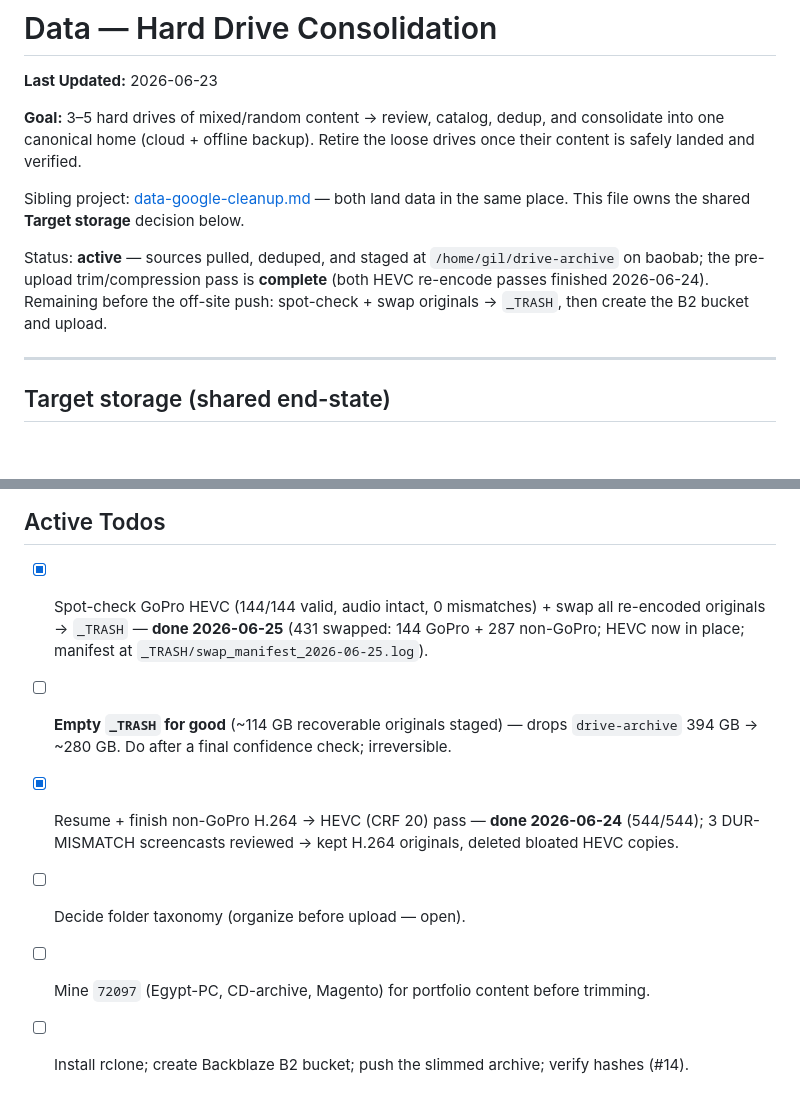
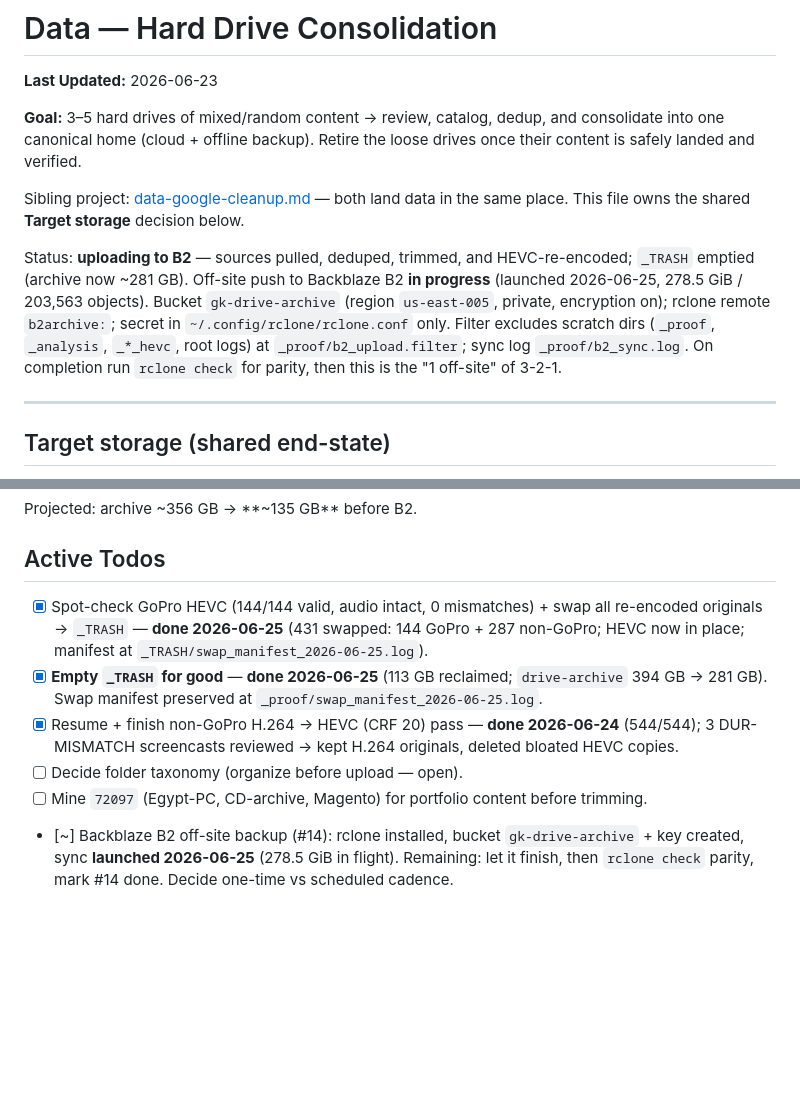
Before and after one commit to gil-buttonsimple/personal, a Markdown page: data-drives-consolidation.md, 2 parts joined by grey strips. GitHub-like rendering; blank space fills up the shorter version.

Commit message:
files: B2 off-site backup launched; _TRASH emptied
Emptied _TRASH (113 GB reclaimed; drive-archive 394 -> 281 GB). Created
Backblaze B2 bucket gk-drive-archive (us-east-005, private, encrypted) +
rclone remote b2archive; launched sync of 278.5 GiB / 203,563 objects
(scratch dirs excluded). Verify with rclone check on completion (#14).

Co-Authored-By: Claude Opus 4.8 (1M context) <noreply@anthropic.com>

```diff
--- a/data-drives-consolidation.md
+++ b/data-drives-consolidation.md
@@ -9,10 +9,13 @@ once their content is safely landed and verified.
 Sibling project: [data-google-cleanup.md](data-google-cleanup.md) — both land data in
 the same place. This file owns the shared **Target storage** decision below.
 
-Status: **active** — sources pulled, deduped, and staged at `/home/gil/drive-archive`
-on baobab; the pre-upload trim/compression pass is **complete** (both HEVC re-encode
-passes finished 2026-06-24). Remaining before the off-site push: spot-check + swap
-originals → `_TRASH`, then create the B2 bucket and upload.
+Status: **uploading to B2** — sources pulled, deduped, trimmed, and HEVC-re-encoded;
+`_TRASH` emptied (archive now ~281 GB). Off-site push to Backblaze B2 **in progress**
+(launched 2026-06-25, 278.5 GiB / 203,563 objects). Bucket `gk-drive-archive`
+(region `us-east-005`, private, encryption on); rclone remote `b2archive:`; secret in
+`~/.config/rclone/rclone.conf` only. Filter excludes scratch dirs (`_proof`, `_analysis`,
+`_*_hevc`, root logs) at `_proof/b2_upload.filter`; sync log `_proof/b2_sync.log`.
+On completion run `rclone check` for parity, then this is the "1 off-site" of 3-2-1.
 
 ---
 
@@ -95,10 +98,12 @@ Projected: archive ~356 GB → **~135 GB** before B2.
 - [x] Spot-check GoPro HEVC (144/144 valid, audio intact, 0 mismatches) + swap all
       re-encoded originals → `_TRASH` — **done 2026-06-25** (431 swapped: 144 GoPro + 287
       non-GoPro; HEVC now in place; manifest at `_TRASH/swap_manifest_2026-06-25.log`).
-- [ ] **Empty `_TRASH` for good** (~114 GB recoverable originals staged) — drops
-      `drive-archive` 394 GB → ~280 GB. Do after a final confidence check; irreversible.
+- [x] **Empty `_TRASH` for good** — **done 2026-06-25** (113 GB reclaimed; `drive-archive`
+      394 GB → 281 GB). Swap manifest preserved at `_proof/swap_manifest_2026-06-25.log`.
 - [x] Resume + finish non-GoPro H.264 → HEVC (CRF 20) pass — **done 2026-06-24** (544/544);
       3 DUR-MISMATCH screencasts reviewed → kept H.264 originals, deleted bloated HEVC copies.
 - [ ] Decide folder taxonomy (organize before upload — open).
 - [ ] Mine `72097` (Egypt-PC, CD-archive, Magento) for portfolio content before trimming.
-- [ ] Install rclone; create Backblaze B2 bucket; push the slimmed archive; verify hashes (#14).
+- [~] Backblaze B2 off-site backup (#14): rclone installed, bucket `gk-drive-archive` +
+      key created, sync **launched 2026-06-25** (278.5 GiB in flight). Remaining: let it
+      finish, then `rclone check` parity, mark #14 done. Decide one-time vs scheduled cadence.
```
